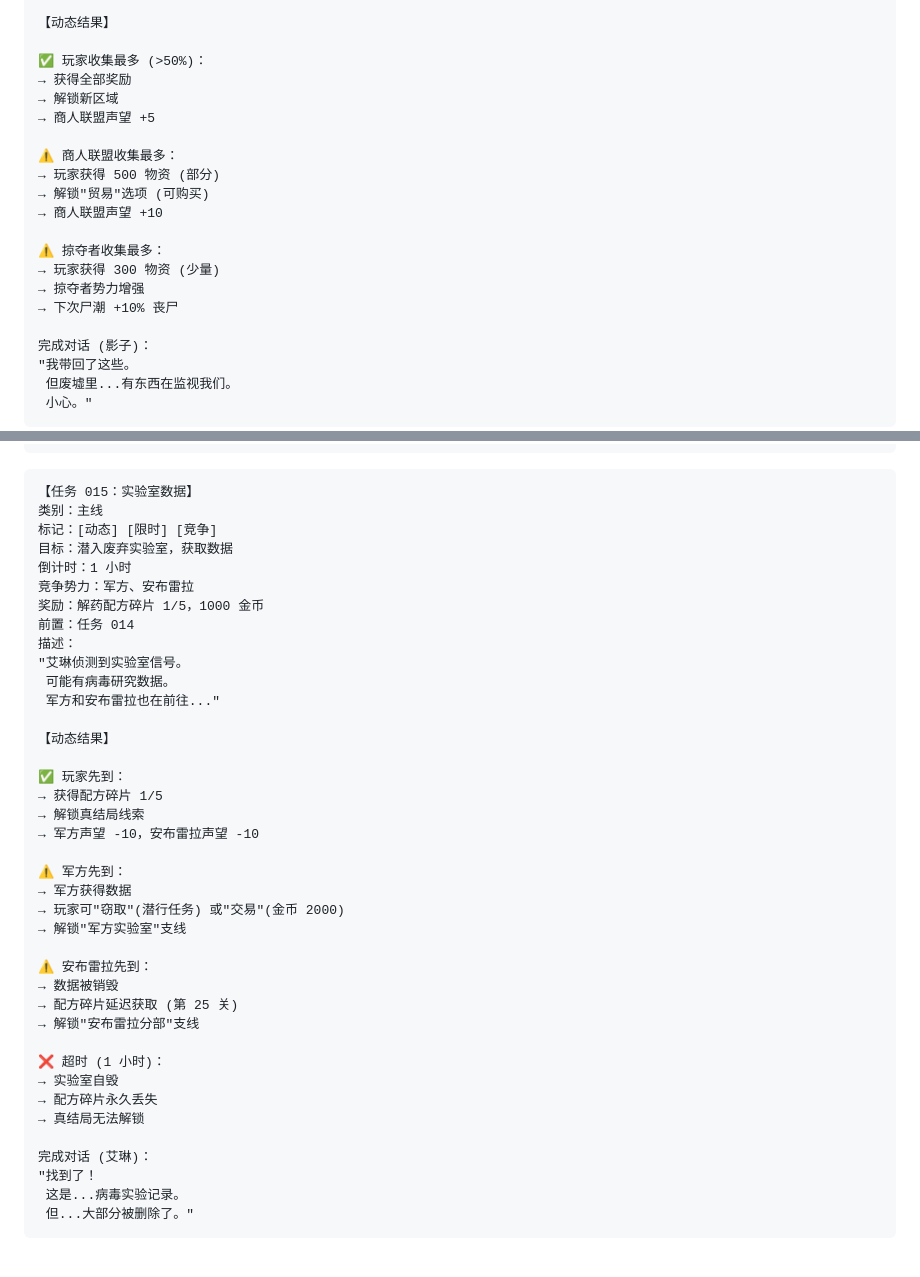
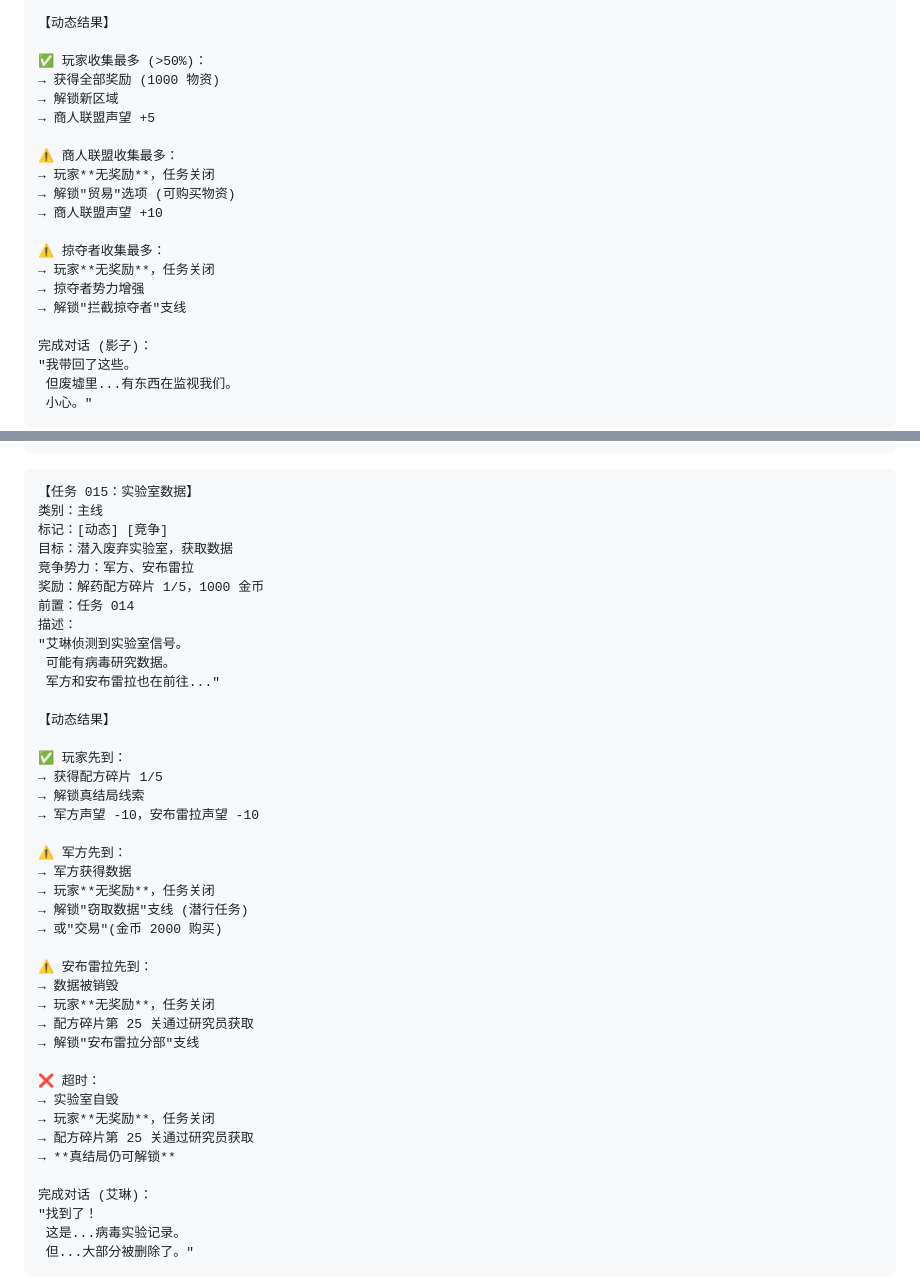
Before and after one commit to 18710111411/openclaw-games, a Markdown page: game-design/last-stand/06-quests.md, 2 parts joined by grey strips. GitHub-like rendering; blank space fills up the shorter version.

````diff
--- a/game-design/last-stand/06-quests.md
+++ b/game-design/last-stand/06-quests.md
@@ -236,19 +298,19 @@
 【动态结果】
 
 ✅ 玩家收集最多 (>50%)：
-→ 获得全部奖励
+→ 获得全部奖励 (1000 物资)
 → 解锁新区域
 → 商人联盟声望 +5
 
 ⚠️ 商人联盟收集最多：
-→ 玩家获得 500 物资 (部分)
-→ 解锁"贸易"选项 (可购买)
+→ 玩家**无奖励**，任务关闭
+→ 解锁"贸易"选项 (可购买物资)
 → 商人联盟声望 +10
 
 ⚠️ 掠夺者收集最多：
-→ 玩家获得 300 物资 (少量)
+→ 玩家**无奖励**，任务关闭
 → 掠夺者势力增强
-→ 下次尸潮 +10% 丧尸
+→ 解锁"拦截掠夺者"支线
 
 完成对话 (影子)：
 "我带回了这些。
@@ -380,9 +442,8 @@
 ```
 【任务 015：实验室数据】
 类别：主线
-标记：[动态] [限时] [竞争]
+标记：[动态] [竞争]
 目标：潜入废弃实验室，获取数据
-倒计时：1 小时
 竞争势力：军方、安布雷拉
 奖励：解药配方碎片 1/5，1000 金币
 前置：任务 014
@@ -400,18 +461,21 @@
 
 ⚠️ 军方先到：
 → 军方获得数据
-→ 玩家可"窃取"(潜行任务) 或"交易"(金币 2000)
-→ 解锁"军方实验室"支线
+→ 玩家**无奖励**，任务关闭
+→ 解锁"窃取数据"支线 (潜行任务)
+→ 或"交易"(金币 2000 购买)
 
 ⚠️ 安布雷拉先到：
 → 数据被销毁
-→ 配方碎片延迟获取 (第 25 关)
+→ 玩家**无奖励**，任务关闭
+→ 配方碎片第 25 关通过研究员获取
 → 解锁"安布雷拉分部"支线
 
-❌ 超时 (1 小时)：
+❌ 超时：
 → 实验室自毁
-→ 配方碎片永久丢失
-→ 真结局无法解锁
+→ 玩家**无奖励**，任务关闭
+→ 配方碎片第 25 关通过研究员获取
+→ **真结局仍可解锁**
 
 完成对话 (艾琳)：
 "找到了！
````
Also changed, not shown: other parts of game-design/last-stand/06-quests.md (+92 -30 lines), 1 other file.
